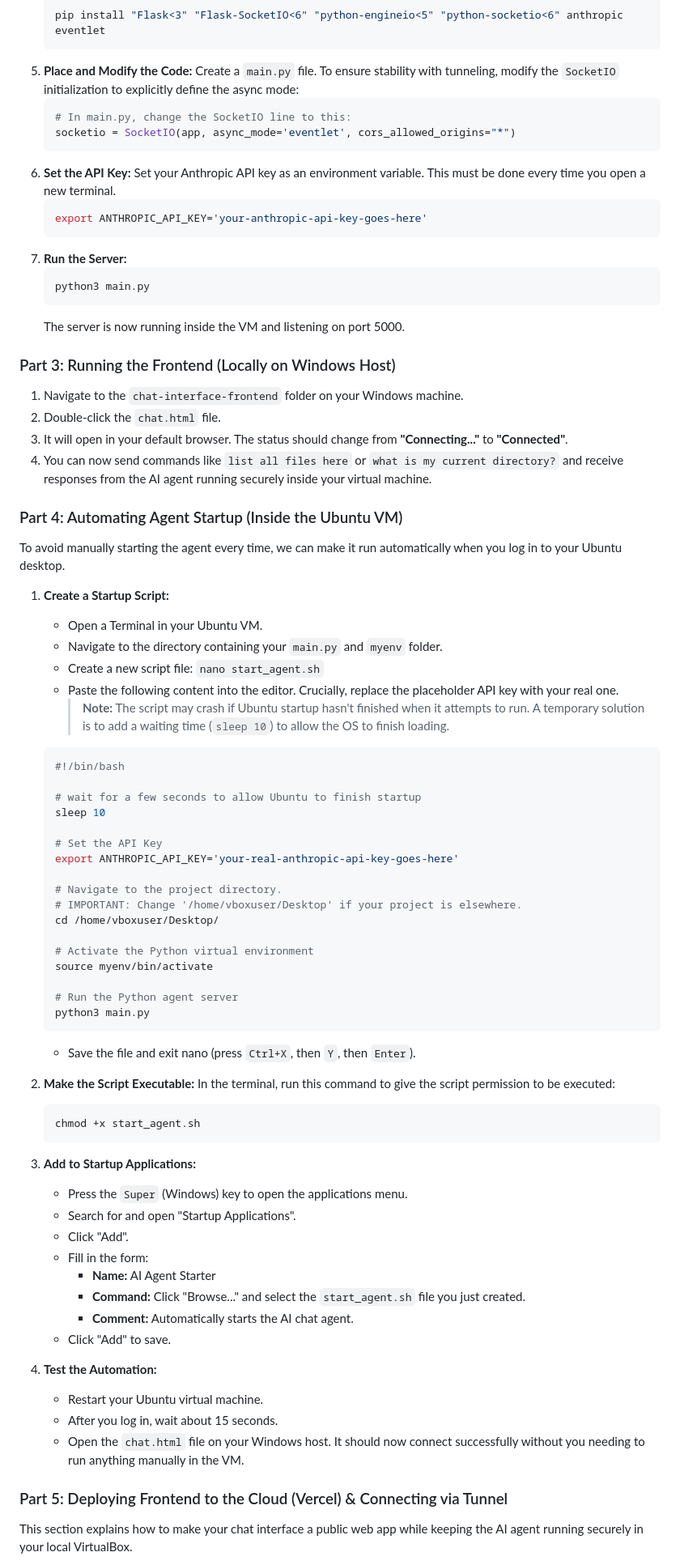
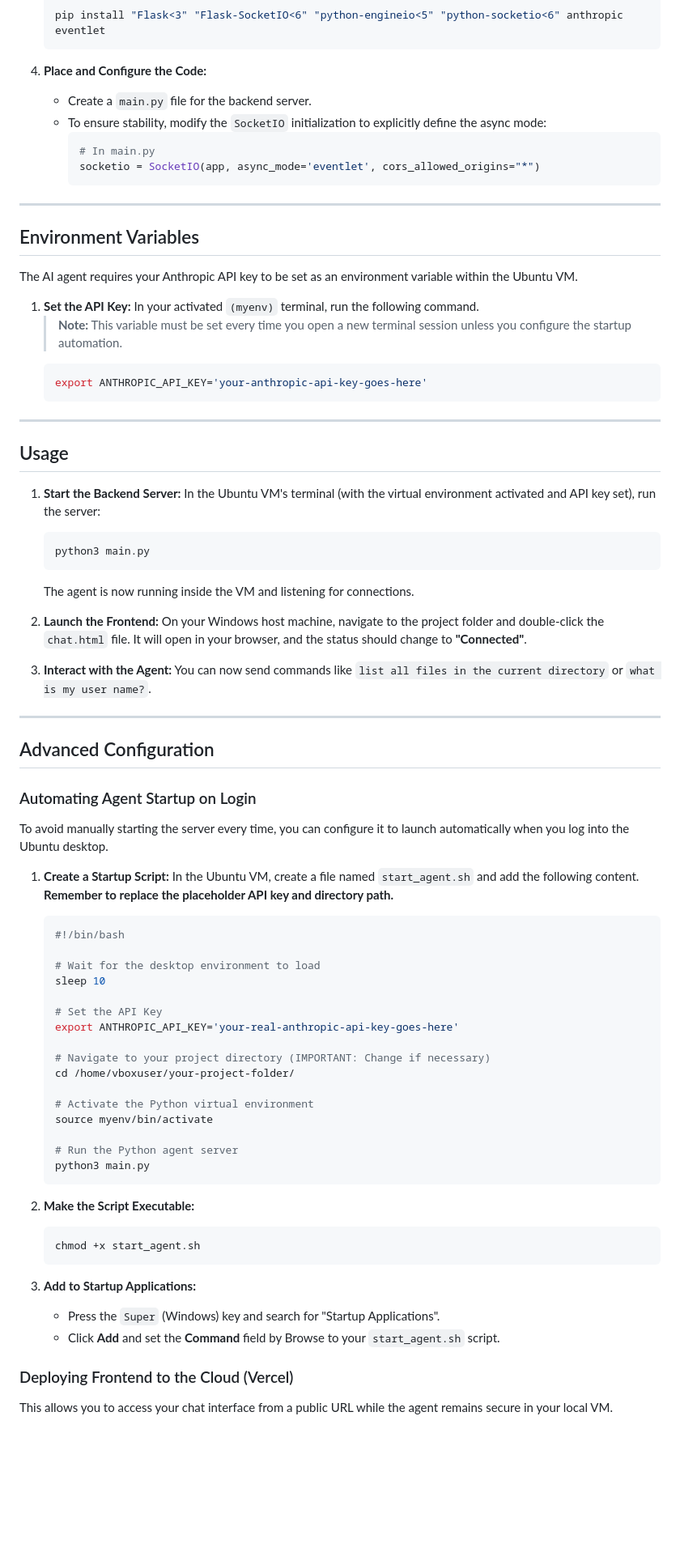
Before and after one commit to HishahK/ai-chat-project, a Markdown page: README.md, the part around one of its changes. Shown at 81% size. Rendered like a GitHub page; blank space fills up the shorter version.

````diff
--- a/README.md
+++ b/README.md
@@ -59,50 +59,60 @@ Follow these steps precisely to replicate the environment.
     ```bash
     pip install "Flask<3" "Flask-SocketIO<6" "python-engineio<5" "python-socketio<6" anthropic eventlet
     ```
-5.  **Place and Modify the Code:** Create a `main.py` file. To ensure stability with tunneling, modify the `SocketIO` initialization to explicitly define the async mode:
-    ```python
-    # In main.py, change the SocketIO line to this:
-    socketio = SocketIO(app, async_mode='eventlet', cors_allowed_origins="*")
-    ```
-6.  **Set the API Key:** Set your Anthropic API key as an environment variable. This must be done every time you open a new terminal.
+4.  **Place and Configure the Code:**
+    * Create a `main.py` file for the backend server.
+    * To ensure stability, modify the `SocketIO` initialization to explicitly define the async mode:
+        ```python
+        # In main.py
+        socketio = SocketIO(app, async_mode='eventlet', cors_allowed_origins="*")
+        ```
+---
+
+## Environment Variables
+
+The AI agent requires your Anthropic API key to be set as an environment variable within the Ubuntu VM.
+
+1.  **Set the API Key:** In your activated `(myenv)` terminal, run the following command.
+    > **Note:** This variable must be set every time you open a new terminal session unless you configure the startup automation.
     ```bash
     export ANTHROPIC_API_KEY='your-anthropic-api-key-goes-here'
     ```
-7.  **Run the Server:**
+
+---
+
+## Usage
+
+1.  **Start the Backend Server:** In the Ubuntu VM's terminal (with the virtual environment activated and API key set), run the server:
     ```bash
     python3 main.py
     ```
-    The server is now running inside the VM and listening on port 5000.
+    The agent is now running inside the VM and listening for connections.
 
-### Part 3: Running the Frontend (Locally on Windows Host)
+2.  **Launch the Frontend:** On your Windows host machine, navigate to the project folder and double-click the `chat.html` file. It will open in your browser, and the status should change to **"Connected"**.
 
-1.  Navigate to the `chat-interface-frontend` folder on your Windows machine.
-2.  Double-click the `chat.html` file.
-3.  It will open in your default browser. The status should change from **"Connecting..."** to **"Connected"**.
-4.  You can now send commands like `list all files here` or `what is my current directory?` and receive responses from the AI agent running securely inside your virtual machine.
+3.  **Interact with the Agent:** You can now send commands like `list all files in the current directory` or `what is my user name?`.
 
-### Part 4: Automating Agent Startup (Inside the Ubuntu VM)
+---
 
-To avoid manually starting the agent every time, we can make it run automatically when you log in to your Ubuntu desktop.
+## Advanced Configuration
 
-1.  **Create a Startup Script:**
-    * Open a Terminal in your Ubuntu VM.
-    * Navigate to the directory containing your `main.py` and `myenv` folder.
-    * Create a new script file: `nano start_agent.sh`
-    * Paste the following content into the editor. Crucially, replace the placeholder API key with your real one.
-        > **Note:** The script may crash if Ubuntu startup hasn't finished when it attempts to run. A temporary solution is to add a waiting time (`sleep 10`) to allow the OS to finish loading.
+### Automating Agent Startup on Login
+
+To avoid manually starting the server every time, you can configure it to launch automatically when you log into the Ubuntu desktop.
+
+1.  **Create a Startup Script:** In the Ubuntu VM, create a file named `start_agent.sh` and add the following content. **Remember to replace the placeholder API key and directory path.**
+
     ```bash
     #!/bin/bash
 
-    # wait for a few seconds to allow Ubuntu to finish startup
+    # Wait for the desktop environment to load
     sleep 10
 
     # Set the API Key
     export ANTHROPIC_API_KEY='your-real-anthropic-api-key-goes-here'
 
-    # Navigate to the project directory.
-    # IMPORTANT: Change '/home/vboxuser/Desktop' if your project is elsewhere.
-    cd /home/vboxuser/Desktop/
+    # Navigate to your project directory (IMPORTANT: Change if necessary)
+    cd /home/vboxuser/your-project-folder/
 
     # Activate the Python virtual environment
     source myenv/bin/activate
@@ -110,28 +120,17 @@ To avoid manually starting the agent every time, we can make it run automaticall
     # Run the Python agent server
     python3 main.py
     ```
-    * Save the file and exit nano (press `Ctrl+X`, then `Y`, then `Enter`).
 
 2.  **Make the Script Executable:**
-    In the terminal, run this command to give the script permission to be executed:
     ```bash
     chmod +x start_agent.sh
     ```
+
 3.  **Add to Startup Applications:**
-    * Press the `Super` (Windows) key to open the applications menu.
-    * Search for and open "Startup Applications".
-    * Click "Add".
-    * Fill in the form:
-        * **Name:** AI Agent Starter
-        * **Command:** Click "Browse..." and select the `start_agent.sh` file you just created.
-        * **Comment:** Automatically starts the AI chat agent.
-    * Click "Add" to save.
-4.  **Test the Automation:**
-    * Restart your Ubuntu virtual machine.
-    * After you log in, wait about 15 seconds.
-    * Open the `chat.html` file on your Windows host. It should now connect successfully without you needing to run anything manually in the VM.
+    * Press the `Super` (Windows) key and search for "Startup Applications".
+    * Click **Add** and set the **Command** field by Browse to your `start_agent.sh` script.
 
-### Part 5: Deploying Frontend to the Cloud (Vercel) & Connecting via Tunnel
+### Deploying Frontend to the Cloud (Vercel)
 
-This section explains how to make your chat interface a public web app while keeping the AI agent running securely in your local VirtualBox.
+This allows you to access your chat interface from a public URL while the agent remains secure in your local VM.
 
````
Also changed, not shown: other parts of README.md (+64 -90 lines).
